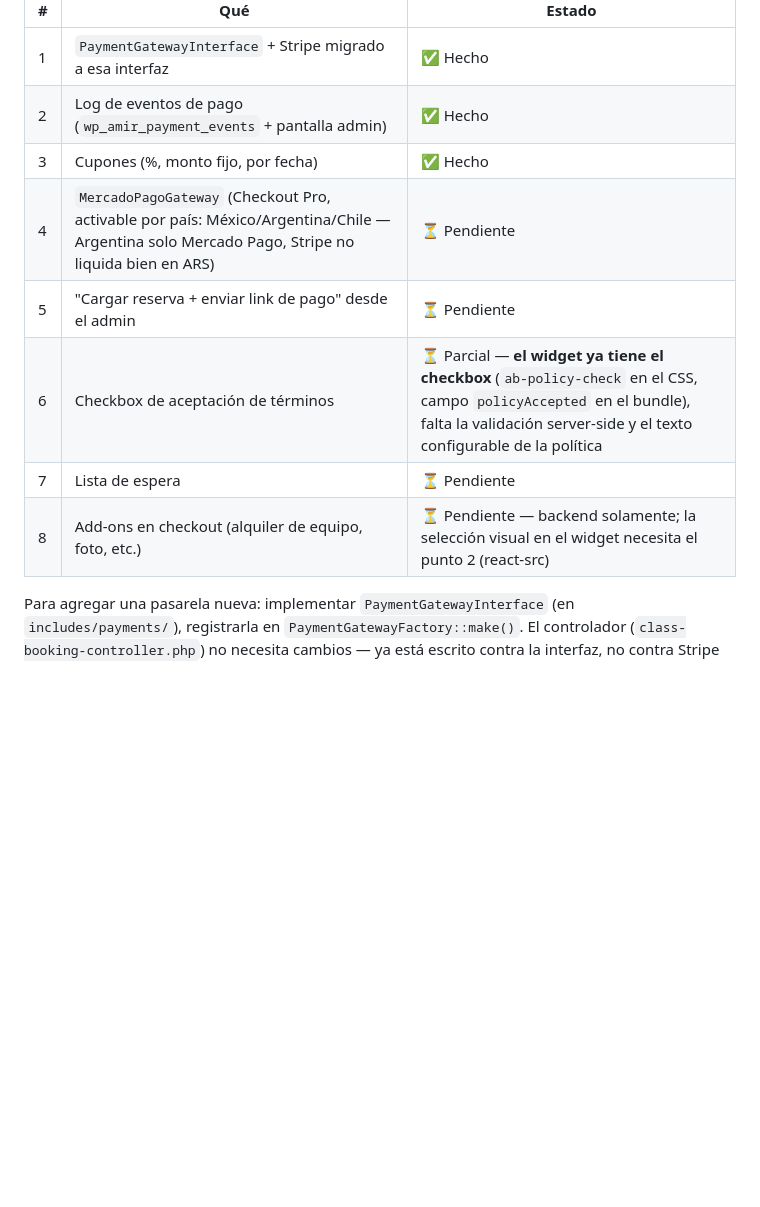
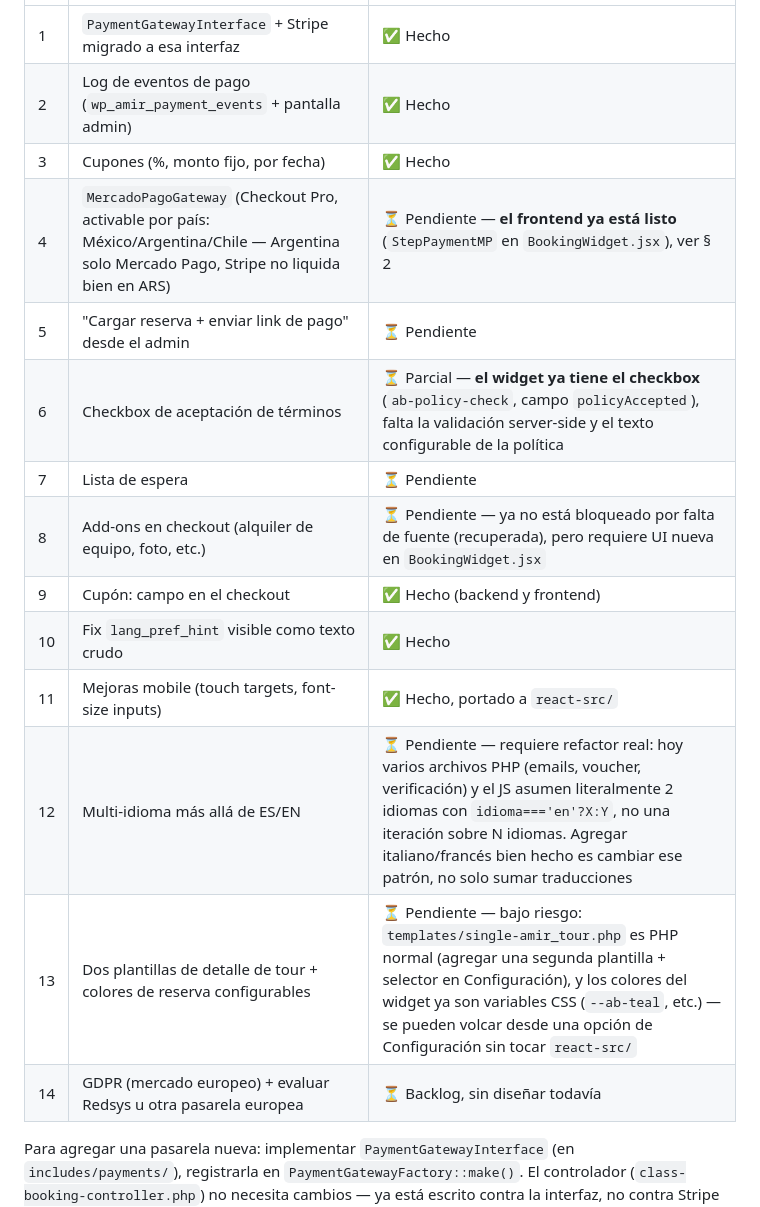
Before and after one commit to johelp/tours-booking, a Markdown page: CONTRIBUTING.md, the part around one of its changes. GitHub-like rendering; blank space fills up the shorter version.

```diff
--- a/CONTRIBUTING.md
+++ b/CONTRIBUTING.md
@@ -45,11 +53,17 @@ Trabajo ya en curso, en este orden:
 | 1 | `PaymentGatewayInterface` + Stripe migrado a esa interfaz | ✅ Hecho |
 | 2 | Log de eventos de pago (`wp_amir_payment_events` + pantalla admin) | ✅ Hecho |
 | 3 | Cupones (%, monto fijo, por fecha) | ✅ Hecho |
-| 4 | `MercadoPagoGateway` (Checkout Pro, activable por país: México/Argentina/Chile — Argentina solo Mercado Pago, Stripe no liquida bien en ARS) | ⏳ Pendiente |
+| 4 | `MercadoPagoGateway` (Checkout Pro, activable por país: México/Argentina/Chile — Argentina solo Mercado Pago, Stripe no liquida bien en ARS) | ⏳ Pendiente — **el frontend ya está listo** (`StepPaymentMP` en `BookingWidget.jsx`), ver § 2 |
 | 5 | "Cargar reserva + enviar link de pago" desde el admin | ⏳ Pendiente |
-| 6 | Checkbox de aceptación de términos | ⏳ Parcial — **el widget ya tiene el checkbox** (`ab-policy-check` en el CSS, campo `policyAccepted` en el bundle), falta la validación server-side y el texto configurable de la política |
+| 6 | Checkbox de aceptación de términos | ⏳ Parcial — **el widget ya tiene el checkbox** (`ab-policy-check`, campo `policyAccepted`), falta la validación server-side y el texto configurable de la política |
 | 7 | Lista de espera | ⏳ Pendiente |
-| 8 | Add-ons en checkout (alquiler de equipo, foto, etc.) | ⏳ Pendiente — backend solamente; la selección visual en el widget necesita el punto 2 (react-src) |
+| 8 | Add-ons en checkout (alquiler de equipo, foto, etc.) | ⏳ Pendiente — ya no está bloqueado por falta de fuente (recuperada), pero requiere UI nueva en `BookingWidget.jsx` |
+| 9 | Cupón: campo en el checkout | ✅ Hecho (backend y frontend) |
+| 10 | Fix `lang_pref_hint` visible como texto crudo | ✅ Hecho |
+| 11 | Mejoras mobile (touch targets, font-size inputs) | ✅ Hecho, portado a `react-src/` |
+| 12 | Multi-idioma más allá de ES/EN | ⏳ Pendiente — requiere refactor real: hoy varios archivos PHP (emails, voucher, verificación) y el JS asumen literalmente 2 idiomas con `idioma==='en'?X:Y`, no una iteración sobre N idiomas. Agregar italiano/francés bien hecho es cambiar ese patrón, no solo sumar traducciones |
+| 13 | Dos plantillas de detalle de tour + colores de reserva configurables | ⏳ Pendiente — bajo riesgo: `templates/single-amir_tour.php` es PHP normal (agregar una segunda plantilla + selector en Configuración), y los colores del widget ya son variables CSS (`--ab-teal`, etc.) — se pueden volcar desde una opción de Configuración sin tocar `react-src/` |
+| 14 | GDPR (mercado europeo) + evaluar Redsys u otra pasarela europea | ⏳ Backlog, sin diseñar todavía |
 
 Para agregar una pasarela nueva: implementar `PaymentGatewayInterface` (en `includes/payments/`), registrarla en `PaymentGatewayFactory::make()`. El controlador (`class-booking-controller.php`) no necesita cambios — ya está escrito contra la interfaz, no contra Stripe directamente.
 
```
Also changed, not shown: other parts of CONTRIBUTING.md (+14 -6 lines), README.md (+20 -6 lines).
